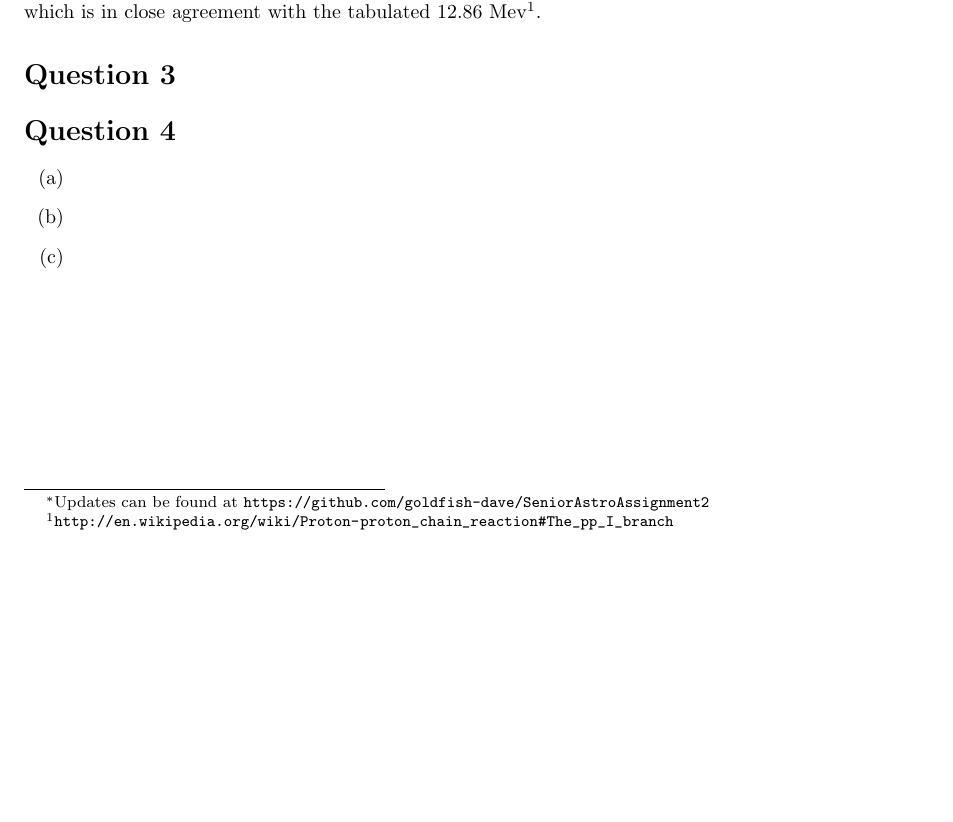
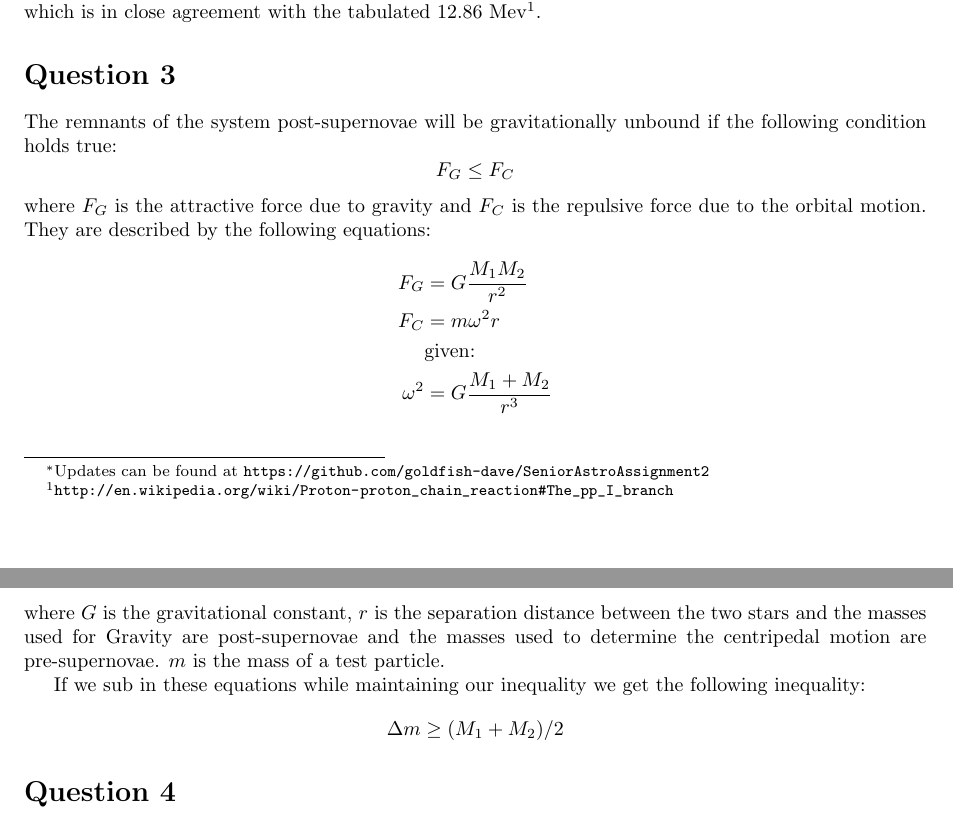
Before and after one commit to goldfish-dave/SeniorAstroAssignment2, a LaTeX problem sheet (assignment.tex): part of the page before the commit and two parts of pages 1 and 2 of 2 after it, the two joined at a grey line, cut so that both start at the same text, the shorter picture padded with empty space. Compiled offline with pdfLaTeX.

Commit message:
finished q3

```diff
--- a/assignment.tex
+++ b/assignment.tex
@@ -44,6 +44,25 @@
 \end{table}
 Since the entire PP-I chain results in $2(\mbox{Reaction } 1) + 2(\mbox{Reaction } 2) \rightarrow \mbox{Reaction } 3$, if we sub in our values and subtract the left from the right we find that the Q-value for the PP-I chain is $1.22 \times 10^{7}$ MeV, which is in close agreement with the tabulated 12.86 Mev\footnote{\url{http://en.wikipedia.org/wiki/Proton-proton_chain_reaction#The_pp_I_branch}}.
 \section*{Question 3}
+% Will take unbound to mean not gravitationally interacting.
+The remnants of the system post-supernovae will be gravitationally unbound if the following condition holds true:
+\begin{equation*}
+    F_{G} \leq F_{C}
+\end{equation*}
+where $F_{G}$ is the attractive force due to gravity and $F_{C}$ is the repulsive force due to the orbital motion. They are described by the following equations:
+\begin{align*}
+    F_{G} &= G\frac{M_{1}M_{2}}{r^{2}} \\
+    F_{C} &= m\omega^{2}r \\
+    &\mbox{given:} \\
+    \omega^{2} &= G\frac{M_{1}+M_{2}}{r^{3}} \\
+\end{align*}
+where $G$ is the gravitational constant, $r$ is the separation distance between the two stars and the masses used for Gravity are post-supernovae and the masses used to determine the centripedal motion are pre-supernovae. $m$ is the mass of a test particle.
+
+If we sub in these equations while maintaining our inequality we get the following inequality:
+\begin{equation*}
+    \Delta m \geq (M_{1}+M_{2})/2
+\end{equation*}
+
 \section*{Question 4}
 \begin{itemize}
     \item[(a)]
```
